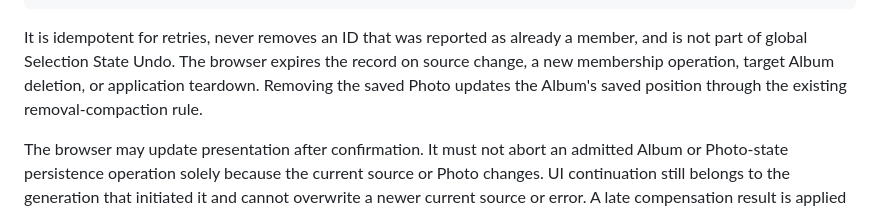
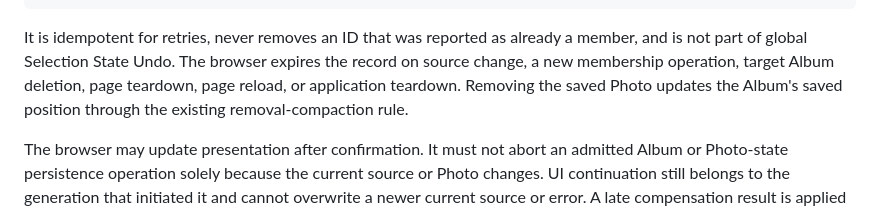
Before and after one commit to suraciii/slipstream, a Markdown page: design/photo-organization.md, the part around the change. Drawn GitHub-style.

Commit message:
Align Album compensation verification wording

```diff
--- a/design/photo-organization.md
+++ b/design/photo-organization.md
@@ -136,8 +136,8 @@ removes the listed members that are still present, and reports
 It is idempotent for retries, never removes an ID that was reported as already
 a member, and is not part of global Selection State Undo. The browser expires
 the record on source change, a new membership operation, target Album deletion,
-or application teardown. Removing the saved Photo updates the Album's saved
-position through the existing removal-compaction rule.
+page teardown, page reload, or application teardown. Removing the saved Photo
+updates the Album's saved position through the existing removal-compaction rule.
 
 The browser may update presentation after confirmation. It must not abort an
 admitted Album or Photo-state persistence operation solely because the current
```
Also changed, not shown: design/web-async-ownership.md (+2 -1 lines), plans/library-browser-batch-workflows-implementation.md (+1 -1 lines).
